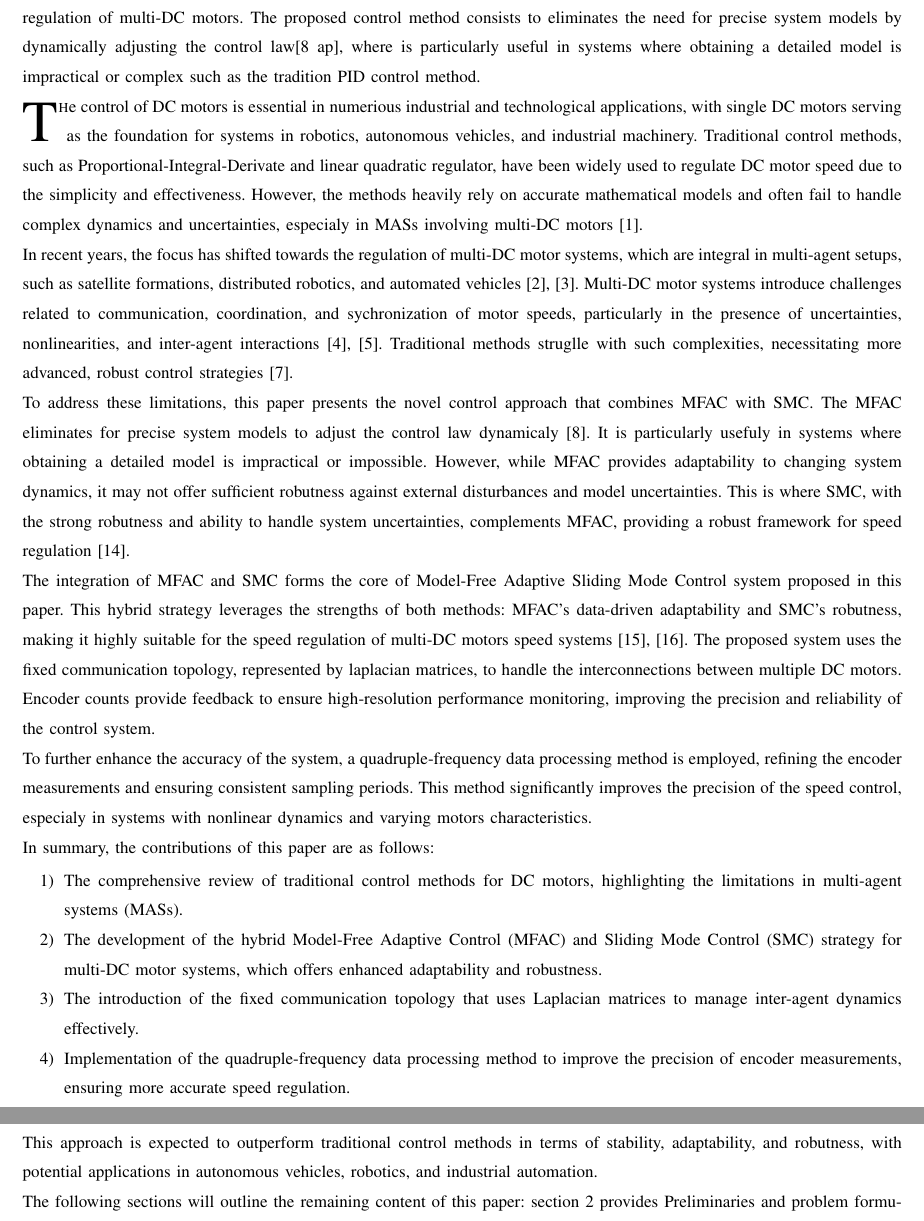
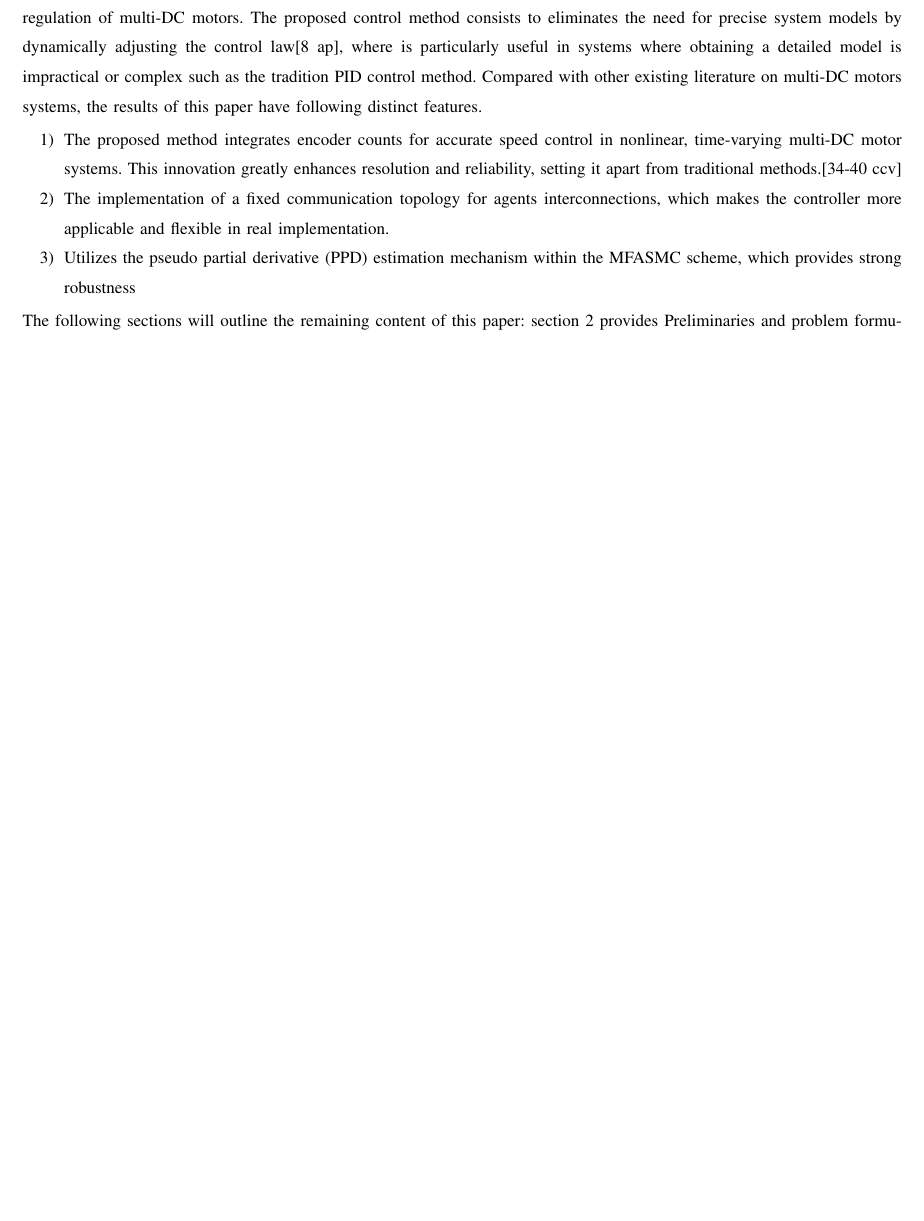
Before and after one commit to TonyBimenyi/First-Paper, a LaTeX paper (mfasmc.tex): two parts of pages 2 and 3 of 13 before the commit and part of page 2 of 12 after it, the two joined at a grey line, cut so that both start at the same text, the shorter picture padded with empty space. Compiled offline with pdfLaTeX.

Commit message:
finish the highlight

```diff
--- a/mfasmc.tex
+++ b/mfasmc.tex
@@ -55,37 +55,17 @@ In [8 ap], a model-free adaptive control (MFAC) approach is presented for MASs,
 
 Alternatively, the sliding mode control (SMC) adapts dynamically the system operation based on the current state of the system such as the error and its derivative, ensuring the system follows a predetermined sliding surface[27 cc]. Because the sliding surface can be designed and has the purpose to deal with the object parameters and disturbances, the SMC provides the fast response, insensitivity to parameter changes and disturbances, and simplicity in implementation. The above advantages make SMC widely used in control systems and one of main topic to focus in the ongoing research.[28 cc] - [30 cc]
 
-Inspired by the abovementioned considerations, this paper studies a novel model-free adaptive sliding mode control for speed regulation of multi-DC motors. The proposed control method consists to eliminates the need for precise system models by dynamically adjusting the control law[8 ap], where is particularly useful in systems where obtaining a detailed model is impractical or complex such as the tradition PID control method.
+Inspired by the abovementioned considerations, this paper studies a novel model-free adaptive sliding mode control for speed regulation of multi-DC motors. The proposed control method consists to eliminates the need for precise system models by dynamically adjusting the control law[8 ap], where is particularly useful in systems where obtaining a detailed model is impractical or complex such as the tradition PID control method. Compared with other existing literature on multi-DC motors systems, the results of this paper have following distinct features.
 
+\begin{enumerate}
 
+    \item The proposed method integrates encoder counts for accurate speed control in nonlinear, time-varying multi-DC motor systems. This innovation greatly enhances resolution and reliability, setting it apart from traditional methods.[34-40 ccv]
 
+    \item The implementation of a fixed communication topology for agents interconnections, which makes the controller more applicable and flexible in real implementation.
 
+    \item Utilizes the pseudo partial derivative (PPD) estimation mechanism within the MFASMC scheme, which provides strong robustness
 
-
-
-\lettrine{T}he control of DC motors is essential in numerious industrial and technological applications, with single DC motors serving as the foundation for systems in robotics, autonomous vehicles, and industrial machinery. Traditional control methods, such as Proportional-Integral-Derivate and linear quadratic regulator, have been widely used to regulate DC motor speed due to the simplicity and effectiveness. However, the methods heavily rely on accurate mathematical models and often fail to handle complex dynamics and uncertainties, especialy in MASs involving multi-DC motors \cite{1}.
-
-In recent years, the focus has shifted towards the regulation of multi-DC motor systems, which are integral in multi-agent setups, such as satellite formations, distributed robotics, and automated vehicles \cite{2}, \cite{3}. Multi-DC motor systems introduce challenges related to communication, coordination, and sychronization of motor speeds, particularly in the presence of uncertainties, nonlinearities, and inter-agent interactions \cite{4},\cite{5}. Traditional methods struglle with such complexities, necessitating more advanced, robust control strategies \cite{7}.
-
-To address these limitations, this paper presents the novel control approach that combines MFAC with SMC. The MFAC eliminates for precise system models to adjust the control law dynamicaly \cite{8}. It is particularly usefuly in systems where obtaining a detailed model is impractical or impossible. However, while MFAC provides adaptability to changing system dynamics, it may not offer sufficient robutness against external disturbances and model uncertainties. This is where SMC, with the strong robutness and ability to handle system uncertainties, complements MFAC, providing a robust framework for speed regulation \cite{14}.
-
-The integration of MFAC and SMC forms the core of Model-Free Adaptive Sliding Mode Control system proposed in this paper. This hybrid strategy leverages the strengths of both methods: MFAC's data-driven adaptability and SMC's robutness, making it highly suitable for the speed regulation of multi-DC motors speed systems \cite{15},\cite{16}. The proposed system uses the fixed communication topology, represented by laplacian matrices, to handle the interconnections between multiple DC motors. Encoder counts provide feedback to ensure high-resolution performance monitoring, improving the precision and reliability of the control system.
-
-To further enhance the accuracy of the system, a quadruple-frequency data processing method is employed, refining the encoder measurements and ensuring consistent sampling periods. This method significantly improves the precision of the speed control, especialy in systems with nonlinear dynamics and varying motors characteristics.
-
-In summary, the contributions of this paper are as follows:
-\begin{enumerate}
-    \item The comprehensive review of traditional control methods for DC motors, highlighting the limitations in multi-agent systems (MASs).
-
-    \item The development of the hybrid Model-Free Adaptive Control (MFAC) and Sliding Mode Control (SMC) strategy for multi-DC motor systems, which offers enhanced adaptability and robustness.
-
-    \item The introduction of the fixed communication topology that uses Laplacian matrices to manage inter-agent dynamics effectively.
-
-    \item Implementation of the quadruple-frequency data processing method to improve the precision of encoder measurements, ensuring more accurate speed regulation.
 \end{enumerate}
-
-This approach is expected to outperform traditional control methods in terms of stability, adaptability, and robutness, with potential applications in autonomous vehicles, robotics, and industrial automation.
-
 
 
 
```
Also changed, not shown: mfasmc.pdf, mfasmc.tex (2 more changed lines), 4 other files.
